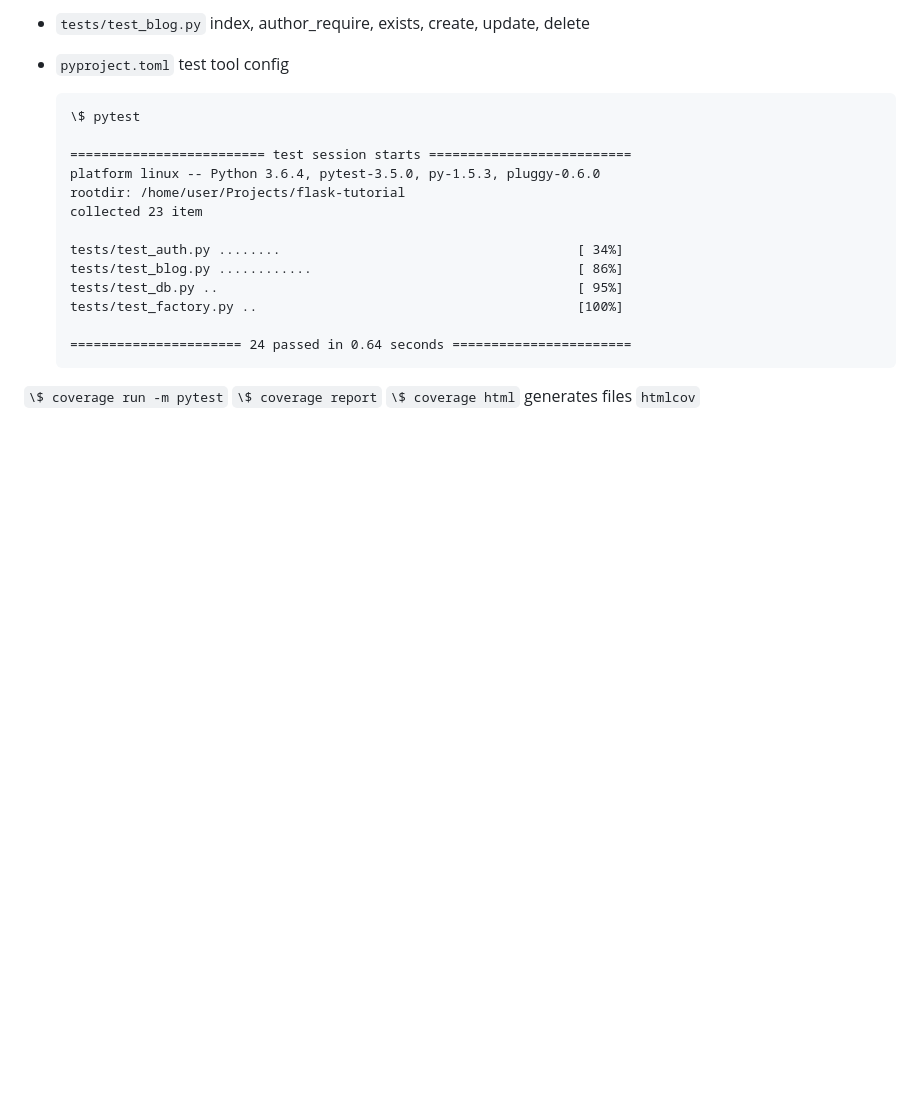
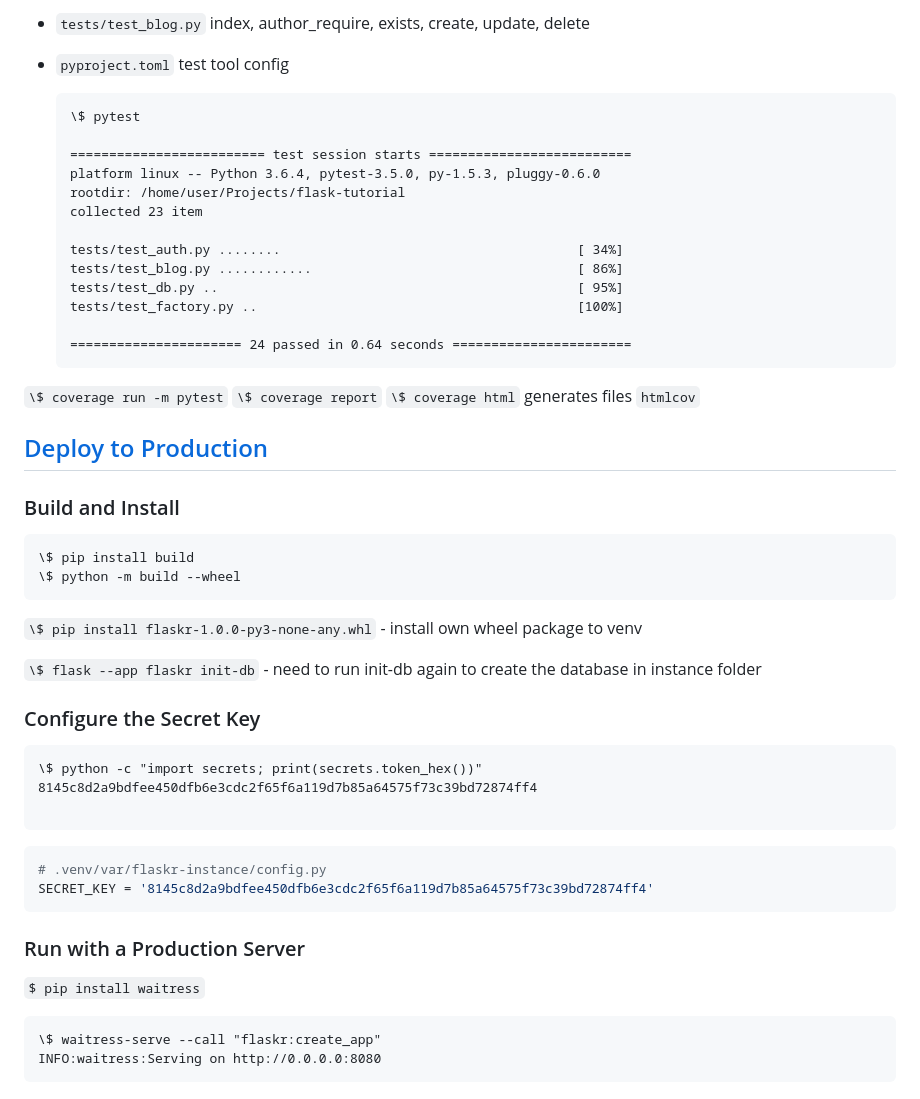
Before and after one commit to topchul/ReadingLog, a Markdown page: zz.Playground/README-flaskr.md, the part around the change. GitHub-like rendering; blank space fills up the shorter version.

Commit message:
Update README-flaskr.md with deployment instructions and production server setup

````diff
--- a/zz.Playground/README-flaskr.md
+++ b/zz.Playground/README-flaskr.md
@@ -213,3 +213,38 @@ now can call from anywhere : `PS C:\> flask --app flaskr run`
 `\$ coverage run -m pytest`
 `\$ coverage report`
 `\$ coverage html` generates files `htmlcov`
+
+## [Deploy to Production](https://flask.palletsprojects.com/en/stable/tutorial/deploy/)
+
+### Build and Install
+
+```plain/text
+\$ pip install build
+\$ python -m build --wheel
+```
+
+`\$ pip install flaskr-1.0.0-py3-none-any.whl` - install own wheel package to venv
+
+`\$ flask --app flaskr init-db` - need to run init-db again to create the database in instance folder
+
+### Configure the Secret Key
+
+```plain/text
+\$ python -c "import secrets; print(secrets.token_hex())"
+8145c8d2a9bdfee450dfb6e3cdc2f65f6a119d7b85a64575f73c39bd72874ff4
+
+```
+
+```python
+# .venv/var/flaskr-instance/config.py
+SECRET_KEY = '8145c8d2a9bdfee450dfb6e3cdc2f65f6a119d7b85a64575f73c39bd72874ff4'
+```
+
+### Run with a Production Server
+
+`$ pip install waitress`
+
+```plain/text
+\$ waitress-serve --call "flaskr:create_app"
+INFO:waitress:Serving on http://0.0.0.0:8080
+```
````
